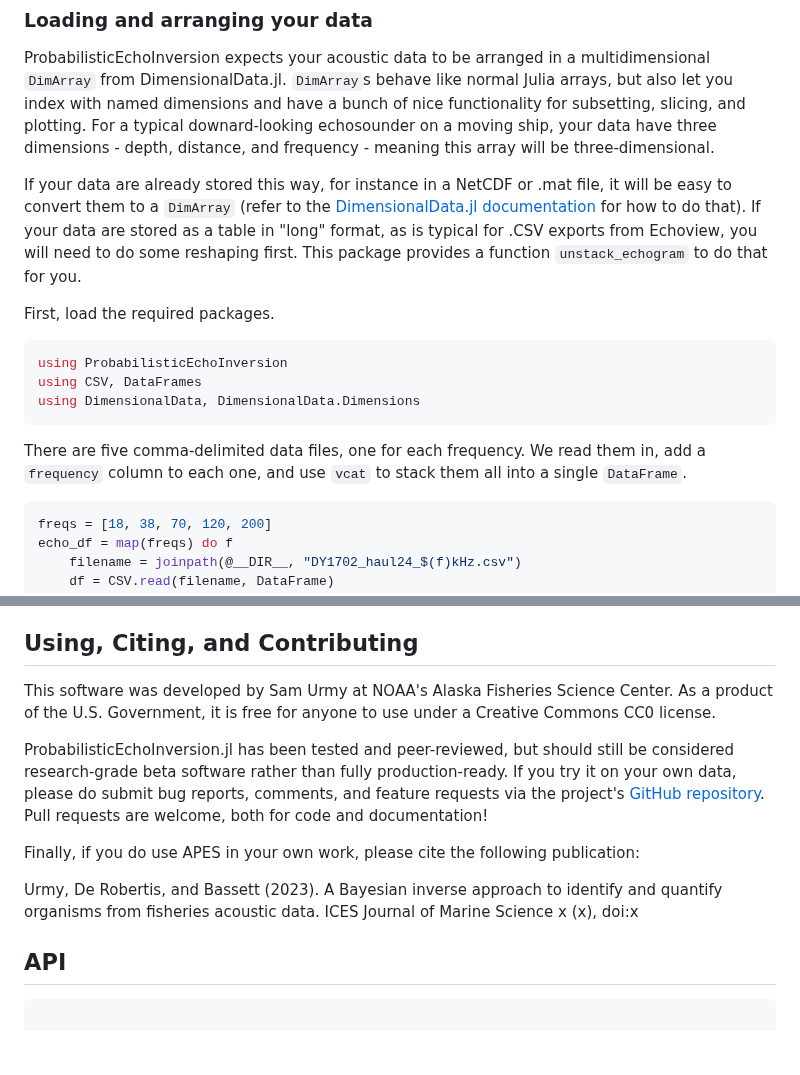
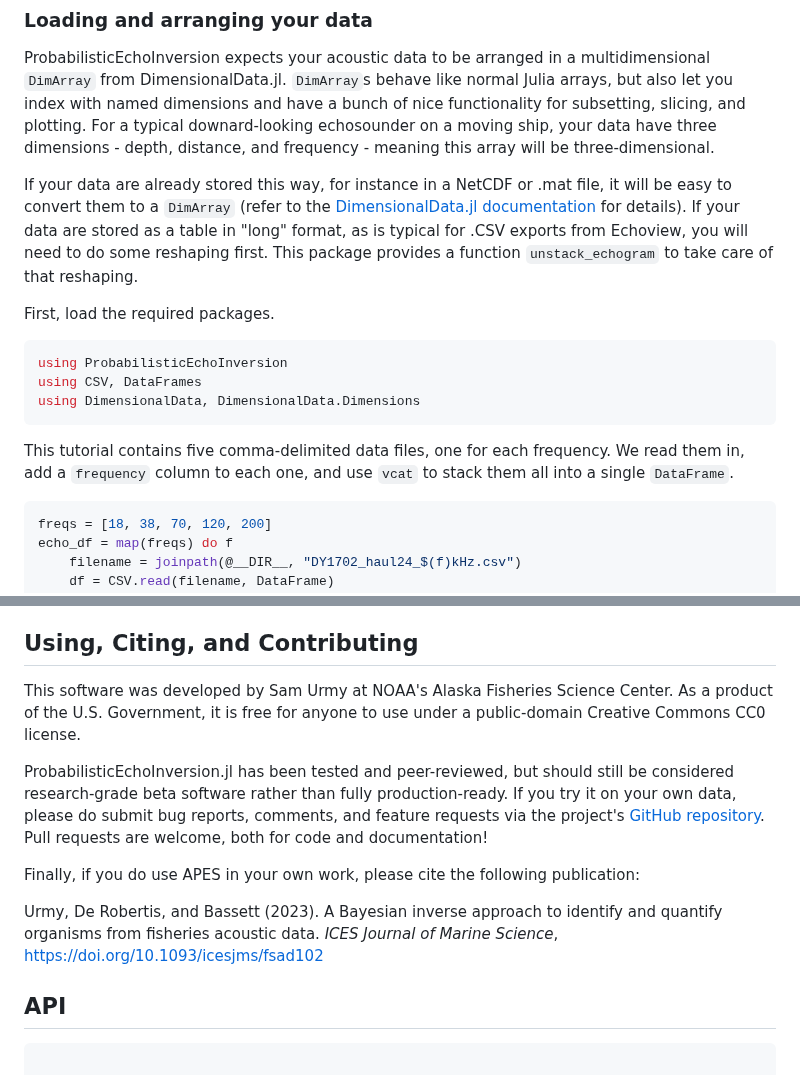
Before and after one commit to ElOceanografo/ProbabilisticEchoInversion.jl, a Markdown page: docs/src/index.md, 2 parts joined by grey strips. GitHub-like rendering; blank space fills up the shorter version.

````diff
--- a/docs/src/index.md
+++ b/docs/src/index.md
@@ -150,9 +149,9 @@ three-dimensional.
 If your data are already stored this way, for instance in a NetCDF or .mat file, it will
 be easy to convert them to a `DimArray` (refer to the
 [DimensionalData.jl documentation](https://rafaqz.github.io/DimensionalData.jl/stable/course/)
-for how to do that). If your data are stored as a table in "long" format, as is typical
+for details). If your data are stored as a table in "long" format, as is typical
 for .CSV exports from Echoview, you will need to do some reshaping first. This package
-provides a function `unstack_echogram` to do that for you.
+provides a function `unstack_echogram` to take care of that reshaping.
 
 First, load the required packages.
 ```julia
@@ -161,8 +160,10 @@ using CSV, DataFrames
 using DimensionalData, DimensionalData.Dimensions
 ```
 
-There are five comma-delimited data files, one for each frequency. We read them in, add a
-`frequency` column to each one, and use `vcat` to stack them all into a single `DataFrame`.
+This tutorial contains five comma-delimited data files, one for each frequency. We read
+them in, add a `frequency` column to each one, and use `vcat` to stack them all into a
+single `DataFrame`.
+
 ```julia
 freqs = [18, 38, 70, 120, 200]
 echo_df = map(freqs) do f
@@ -326,8 +338,8 @@ sizes in Barnabas Trough, south of Kodiak Island.
 
 ## Using, Citing, and Contributing
 This software was developed by Sam Urmy at NOAA's Alaska Fisheries Science Center. As a
-product of the U.S. Government, it is free for anyone to use under a Creative Commons CC0
-license.
+product of the U.S. Government, it is free for anyone to use under a public-domain
+Creative Commons CC0 license.
 
 ProbabilisticEchoInversion.jl has been tested and peer-reviewed, but should still be
 considered research-grade beta software rather than fully production-ready. If you try
@@ -338,8 +350,8 @@ Pull requests are welcome, both for code and documentation!
 Finally, if you do use APES in your own work, please cite the following publication:
 
 Urmy, De Robertis, and Bassett (2023). A Bayesian inverse approach to identify and quantify
-organisms from fisheries acoustic data. ICES Journal of Marine Science x (x), doi:x
-
+organisms from fisheries acoustic data. *ICES Journal of Marine Science*,
+https://doi.org/10.1093/icesjms/fsad102
 
 ## API
 
````
Also changed, not shown: other parts of docs/src/index.md (+62 -52 lines).
